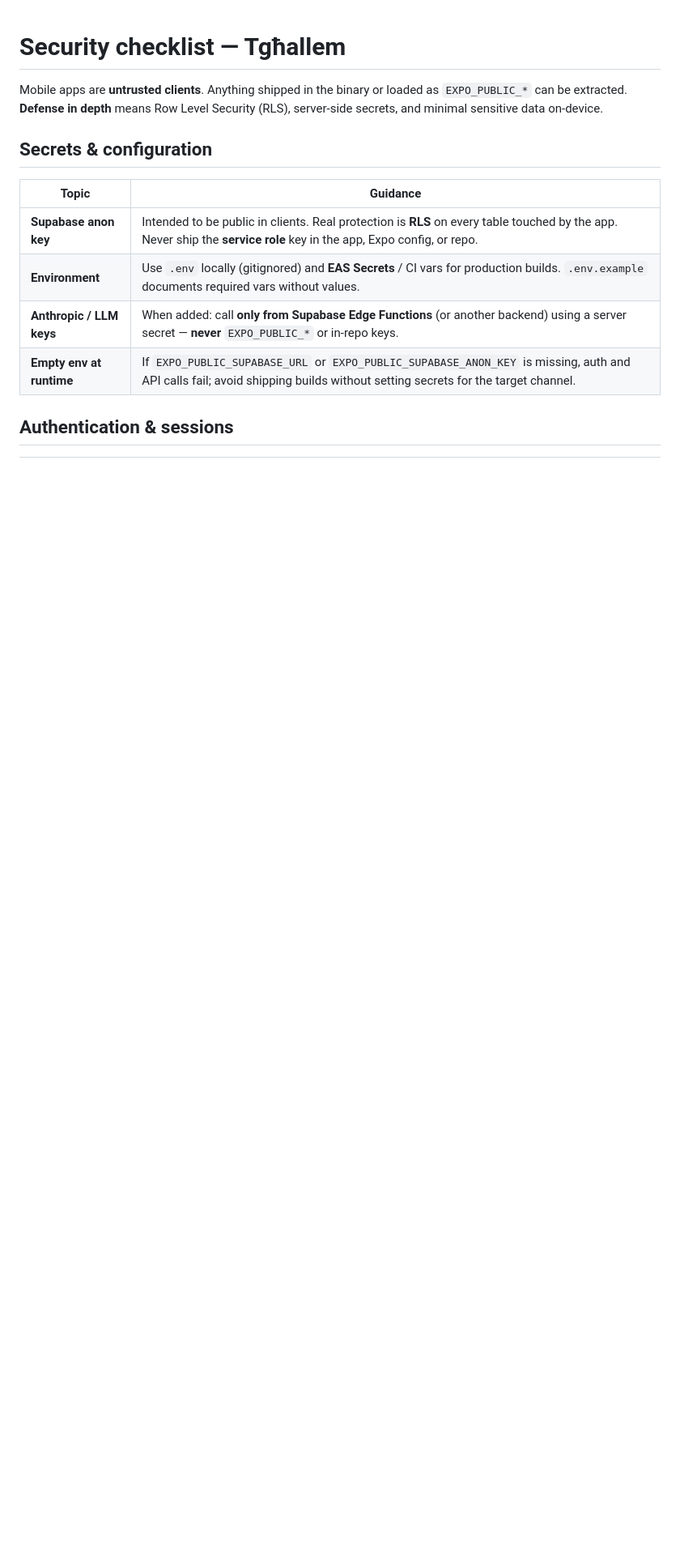
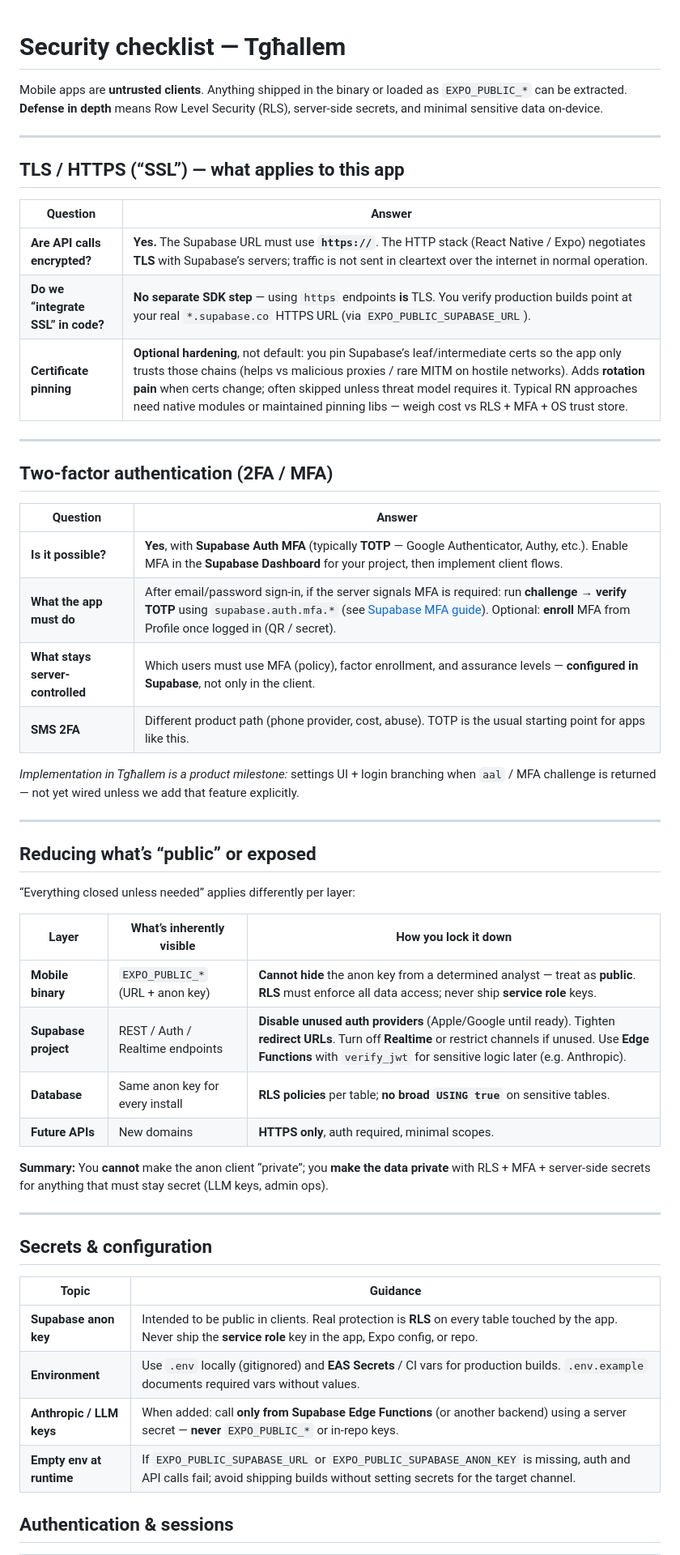
Before and after one commit to pzella/tghallem, a Markdown page: docs/SECURITY.md, the part around the change. Shown at 81% size. GitHub-like rendering; blank space fills up the shorter version.

Commit message:
Docs: TLS vs pinning, MFA feasibility, minimize exposed surface

```diff
--- a/docs/SECURITY.md
+++ b/docs/SECURITY.md
@@ -1,6 +1,46 @@
 # Security checklist — Tgħallem
 
 Mobile apps are **untrusted clients**. Anything shipped in the binary or loaded as `EXPO_PUBLIC_*` can be extracted. **Defense in depth** means Row Level Security (RLS), server-side secrets, and minimal sensitive data on-device.
+
+---
+
+## TLS / HTTPS (“SSL”) — what applies to this app
+
+| Question | Answer |
+|----------|--------|
+| **Are API calls encrypted?** | **Yes.** The Supabase URL must use **`https://`**. The HTTP stack (React Native / Expo) negotiates **TLS** with Supabase’s servers; traffic is not sent in cleartext over the internet in normal operation. |
+| **Do we “integrate SSL” in code?** | **No separate SDK step** — using `https` endpoints **is** TLS. You verify production builds point at your real `*.supabase.co` HTTPS URL (via `EXPO_PUBLIC_SUPABASE_URL`). |
+| **Certificate pinning** | **Optional hardening**, not default: you pin Supabase’s leaf/intermediate certs so the app only trusts those chains (helps vs malicious proxies / rare MITM on hostile networks). Adds **rotation pain** when certs change; often skipped unless threat model requires it. Typical RN approaches need native modules or maintained pinning libs — weigh cost vs RLS + MFA + OS trust store. |
+
+---
+
+## Two-factor authentication (2FA / MFA)
+
+| Question | Answer |
+|----------|--------|
+| **Is it possible?** | **Yes**, with **Supabase Auth MFA** (typically **TOTP** — Google Authenticator, Authy, etc.). Enable MFA in the **Supabase Dashboard** for your project, then implement client flows. |
+| **What the app must do** | After email/password sign-in, if the server signals MFA is required: run **challenge → verify TOTP** using `supabase.auth.mfa.*` (see [Supabase MFA guide](https://supabase.com/docs/guides/auth/auth-mfa)). Optional: **enroll** MFA from Profile once logged in (QR / secret). |
+| **What stays server-controlled** | Which users must use MFA (policy), factor enrollment, and assurance levels — **configured in Supabase**, not only in the client. |
+| **SMS 2FA** | Different product path (phone provider, cost, abuse). TOTP is the usual starting point for apps like this. |
+
+*Implementation in Tgħallem is a product milestone:* settings UI + login branching when `aal` / MFA challenge is returned — not yet wired unless we add that feature explicitly.
+
+---
+
+## Reducing what’s “public” or exposed
+
+“Everything closed unless needed” applies differently per layer:
+
+| Layer | What’s inherently visible | How you lock it down |
+|-------|---------------------------|----------------------|
+| **Mobile binary** | `EXPO_PUBLIC_*` (URL + anon key) | **Cannot hide** the anon key from a determined analyst — treat as **public**. **RLS** must enforce all data access; never ship **service role** keys. |
+| **Supabase project** | REST / Auth / Realtime endpoints | **Disable unused auth providers** (Apple/Google until ready). Tighten **redirect URLs**. Turn off **Realtime** or restrict channels if unused. Use **Edge Functions** with `verify_jwt` for sensitive logic later (e.g. Anthropic). |
+| **Database** | Same anon key for every install | **RLS policies** per table; **no broad `USING true`** on sensitive tables. |
+| **Future APIs** | New domains | **HTTPS only**, auth required, minimal scopes. |
+
+**Summary:** You **cannot** make the anon client “private”; you **make the data private** with RLS + MFA + server-side secrets for anything that must stay secret (LLM keys, admin ops).
+
+---
 
 ## Secrets & configuration
 
```
